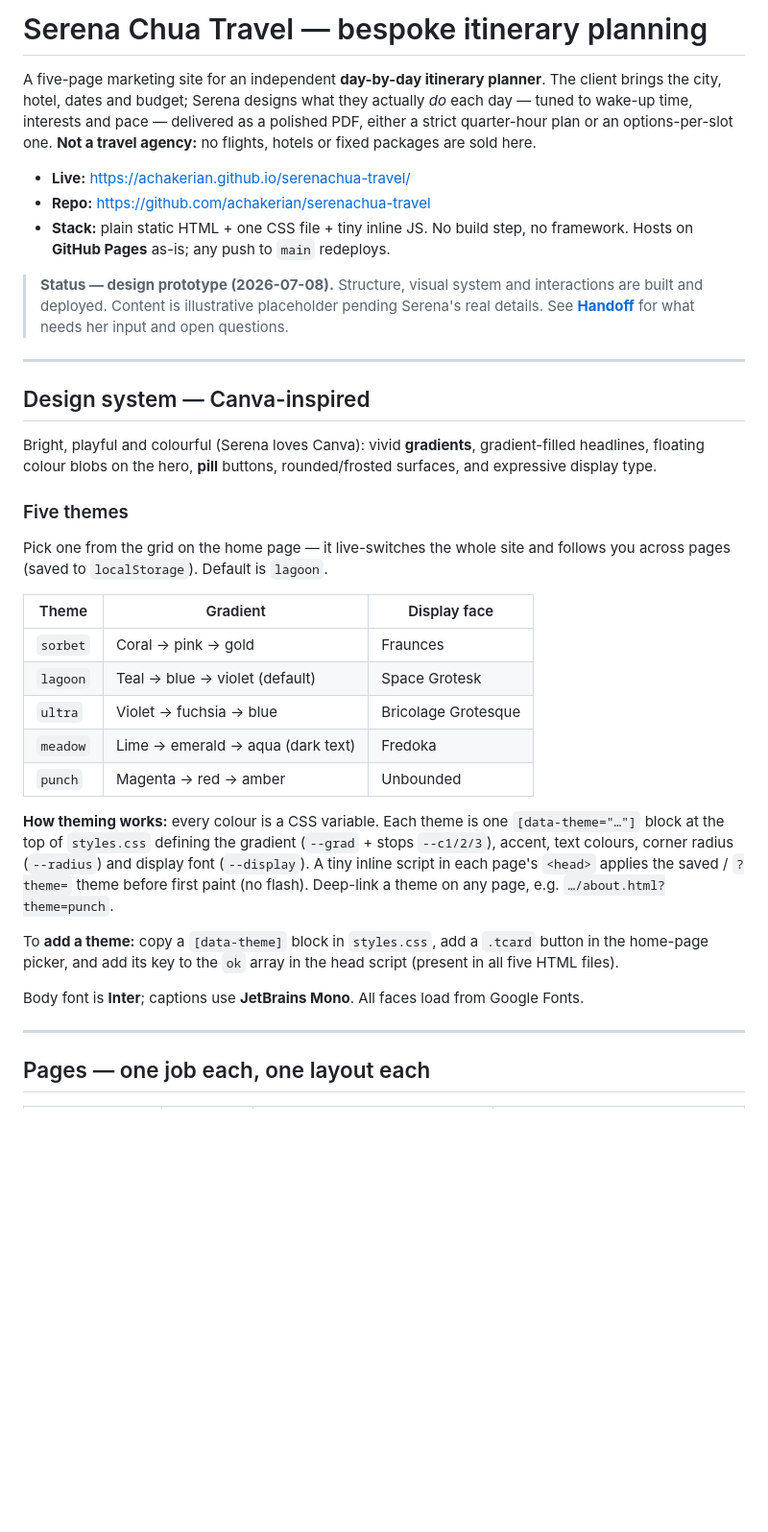
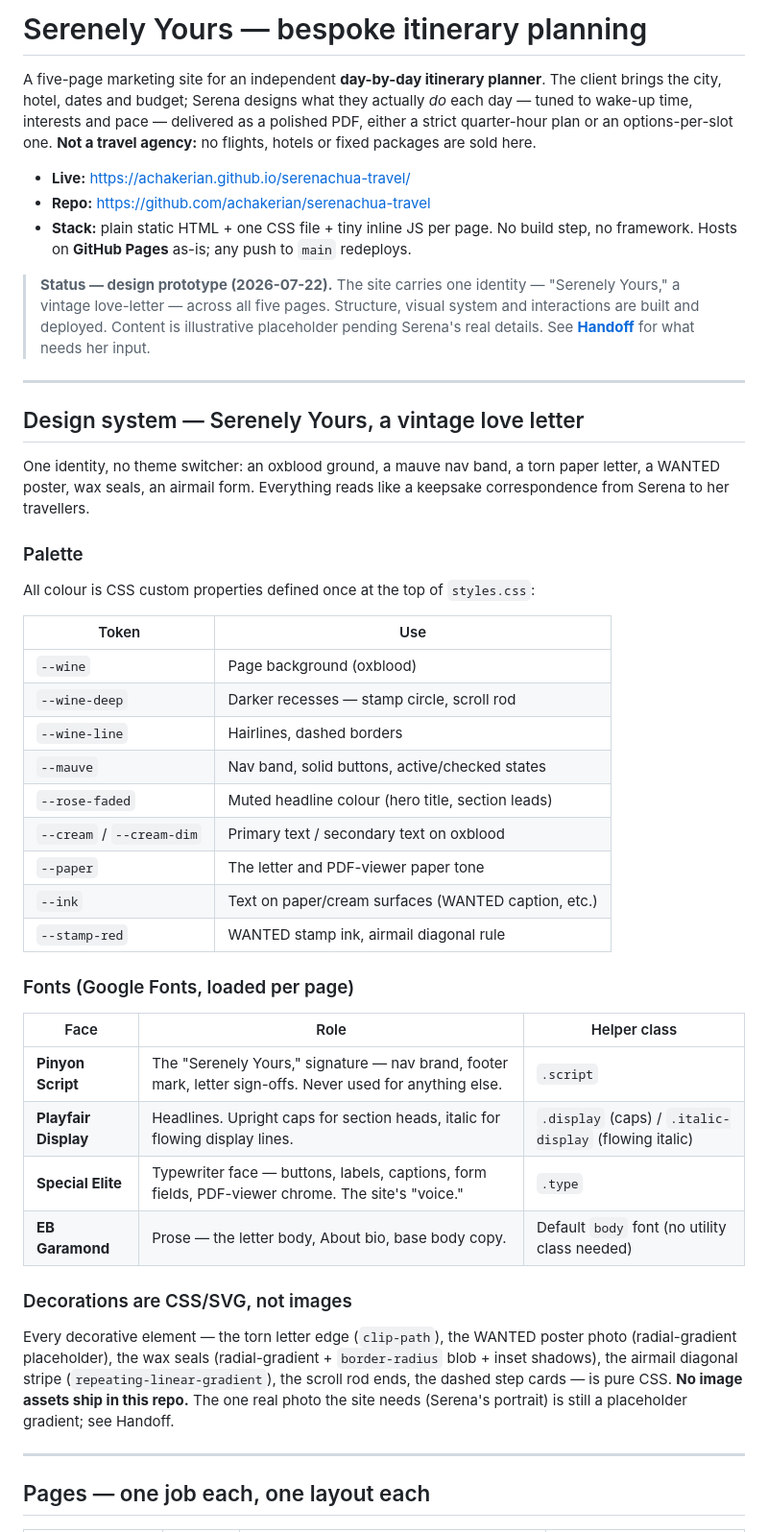
Before and after one commit to achakerian/serenachua-travel, a Markdown page: README.md, the part around one of its changes. Shown at 96% size. Drawn GitHub-style; blank space fills up the shorter version.

Commit message:
docs: rewrite README for Serenely Yours identity; drop theme-system docs

```diff
--- a/README.md
+++ b/README.md
@@ -1,4 +1,4 @@
-# Serena Chua Travel — bespoke itinerary planning
+# Serenely Yours — bespoke itinerary planning
 
 A five-page marketing site for an independent **day-by-day itinerary planner**.
 The client brings the city, hotel, dates and budget; Serena designs what they
@@ -8,48 +8,57 @@ a polished PDF, either a strict quarter-hour plan or an options-per-slot one.
 
 - **Live:** https://achakerian.github.io/serenachua-travel/
 - **Repo:** https://github.com/achakerian/serenachua-travel
-- **Stack:** plain static HTML + one CSS file + tiny inline JS. No build step, no
-  framework. Hosts on **GitHub Pages** as-is; any push to `main` redeploys.
+- **Stack:** plain static HTML + one CSS file + tiny inline JS per page. No
+  build step, no framework. Hosts on **GitHub Pages** as-is; any push to `main`
+  redeploys.
 
-> **Status — design prototype (2026-07-08).** Structure, visual system and
-> interactions are built and deployed. Content is illustrative placeholder
-> pending Serena's real details. See **[Handoff](#handoff--picking-this-back-up)**
-> for what needs her input and open questions.
+> **Status — design prototype (2026-07-22).** The site carries one identity —
+> "Serenely Yours," a vintage love-letter — across all five pages. Structure,
+> visual system and interactions are built and deployed. Content is
+> illustrative placeholder pending Serena's real details. See
+> **[Handoff](#handoff--picking-this-back-up)** for what needs her input.
 
 ---
 
-## Design system — Canva-inspired
+## Design system — Serenely Yours, a vintage love letter
 
-Bright, playful and colourful (Serena loves Canva): vivid **gradients**,
-gradient-filled headlines, floating colour blobs on the hero, **pill** buttons,
-rounded/frosted surfaces, and expressive display type.
+One identity, no theme switcher: an oxblood ground, a mauve nav band, a torn
+paper letter, a WANTED poster, wax seals, an airmail form. Everything reads
+like a keepsake correspondence from Serena to her travellers.
 
-### Five themes
+### Palette
 
-Pick one from the grid on the home page — it live-switches the whole site and
-follows you across pages (saved to `localStorage`). Default is `lagoon`.
+All colour is CSS custom properties defined once at the top of `styles.css`:
 
-| Theme | Gradient | Display face |
-|-------|----------|--------------|
-| `sorbet` | Coral → pink → gold | Fraunces |
-| `lagoon` | Teal → blue → violet (default) | Space Grotesk |
-| `ultra` | Violet → fuchsia → blue | Bricolage Grotesque |
-| `meadow` | Lime → emerald → aqua (dark text) | Fredoka |
-| `punch` | Magenta → red → amber | Unbounded |
+| Token | Use |
+|---|---|
+| `--wine` | Page background (oxblood) |
+| `--wine-deep` | Darker recesses — stamp circle, scroll rod |
+| `--wine-line` | Hairlines, dashed borders |
+| `--mauve` | Nav band, solid buttons, active/checked states |
+| `--rose-faded` | Muted headline colour (hero title, section leads) |
+| `--cream` / `--cream-dim` | Primary text / secondary text on oxblood |
+| `--paper` | The letter and PDF-viewer paper tone |
+| `--ink` | Text on paper/cream surfaces (WANTED caption, etc.) |
+| `--stamp-red` | WANTED stamp ink, airmail diagonal rule |
 
-**How theming works:** every colour is a CSS variable. Each theme is one
-`[data-theme="…"]` block at the top of `styles.css` defining the gradient
-(`--grad` + stops `--c1/2/3`), accent, text colours, corner radius (`--radius`)
-and display font (`--display`). A tiny inline script in each page's `<head>`
-applies the saved / `?theme=` theme before first paint (no flash). Deep-link a
-theme on any page, e.g. `…/about.html?theme=punch`.
+### Fonts (Google Fonts, loaded per page)
 
-To **add a theme:** copy a `[data-theme]` block in `styles.css`, add a `.tcard`
-button in the home-page picker, and add its key to the `ok` array in the head
-script (present in all five HTML files).
+| Face | Role | Helper class |
+|---|---|---|
+| **Pinyon Script** | The "Serenely Yours," signature — nav brand, footer mark, letter sign-offs. Never used for anything else. | `.script` |
+| **Playfair Display** | Headlines. Upright caps for section heads, italic for flowing display lines. | `.display` (caps) / `.italic-display` (flowing italic) |
+| **Special Elite** | Typewriter face — buttons, labels, captions, form fields, PDF-viewer chrome. The site's "voice." | `.type` |
+| **EB Garamond** | Prose — the letter body, About bio, base body copy. | Default `body` font (no utility class needed) |
 
-Body font is **Inter**; captions use **JetBrains Mono**. All faces load from
-Google Fonts.
+### Decorations are CSS/SVG, not images
+
+Every decorative element — the torn letter edge (`clip-path`), the WANTED
+poster photo (radial-gradient placeholder), the wax seals (radial-gradient +
+`border-radius` blob + inset shadows), the airmail diagonal stripe
+(`repeating-linear-gradient`), the scroll rod ends, the dashed step cards — is
+pure CSS. **No image assets ship in this repo.** The one real photo the site
+needs (Serena's portrait) is still a placeholder gradient; see Handoff.
 
 ---
 
```
Also changed, not shown: other parts of README.md (+96 -57 lines).
